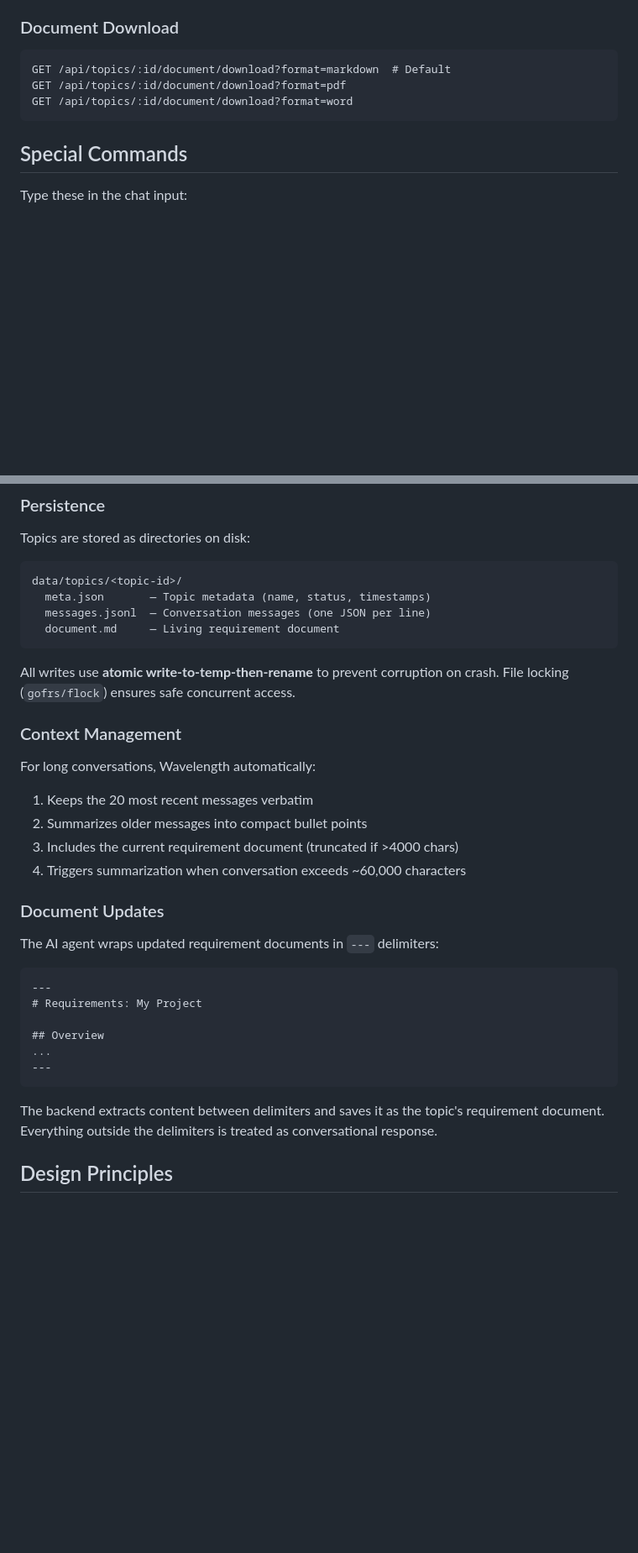
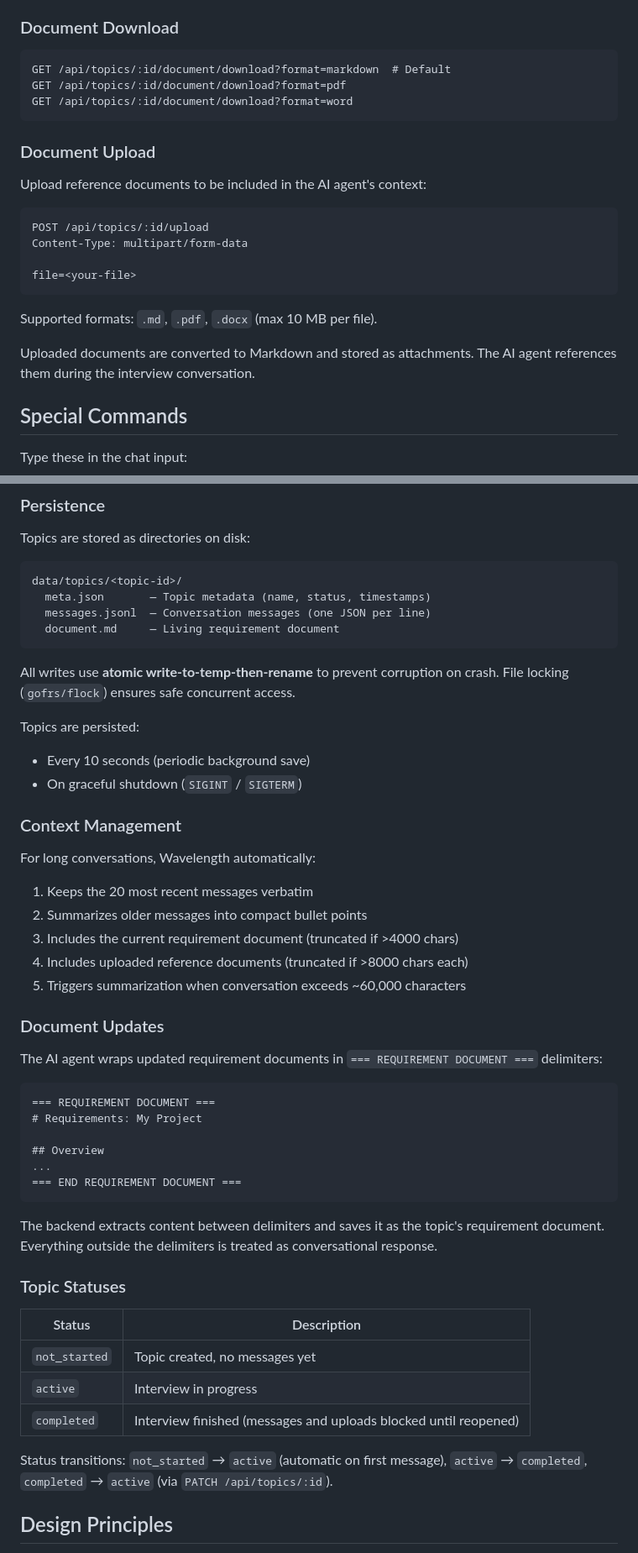
Before and after one commit to maded2/wavelength, a Markdown page: README.md, 2 parts joined by grey strips. Shown at 84% size. Drawn GitHub-style; blank space fills up the shorter version.

Commit message:
docs: update README to reflect current implementation
- Add document upload and attachments API endpoints
- Update document delimiters to === REQUIREMENT DOCUMENT ===
- Add topic statuses section (not_started, active, completed)
- Add context management details for uploaded documents
- Add persistence details (periodic saves, graceful shutdown)
- Update project structure to match actual codebase
- Add document upload usage instructions

````diff
--- a/README.md
+++ b/README.md
@@ -141,6 +143,21 @@ GET /api/topics/:id/document/download?format=pdf
 GET /api/topics/:id/document/download?format=word
 ```
 
+### Document Upload
+
+Upload reference documents to be included in the AI agent's context:
+
+```
+POST /api/topics/:id/upload
+Content-Type: multipart/form-data
+
+file=<your-file>
+```
+
+Supported formats: `.md`, `.pdf`, `.docx` (max 10 MB per file).
+
+Uploaded documents are converted to Markdown and stored as attachments. The AI agent references them during the interview conversation.
+
 ## Special Commands
 
 Type these in the chat input:
@@ -189,28 +207,43 @@ data/topics/<topic-id>/
 
 All writes use **atomic write-to-temp-then-rename** to prevent corruption on crash. File locking (`gofrs/flock`) ensures safe concurrent access.
 
+Topics are persisted:
+- Every 10 seconds (periodic background save)
+- On graceful shutdown (`SIGINT` / `SIGTERM`)
+
 ### Context Management
 
 For long conversations, Wavelength automatically:
 1. Keeps the 20 most recent messages verbatim
 2. Summarizes older messages into compact bullet points
 3. Includes the current requirement document (truncated if >4000 chars)
-4. Triggers summarization when conversation exceeds ~60,000 characters
+4. Includes uploaded reference documents (truncated if >8000 chars each)
+5. Triggers summarization when conversation exceeds ~60,000 characters
 
 ### Document Updates
 
-The AI agent wraps updated requirement documents in `---` delimiters:
+The AI agent wraps updated requirement documents in `=== REQUIREMENT DOCUMENT ===` delimiters:
 
 ```
----
+=== REQUIREMENT DOCUMENT ===
 # Requirements: My Project
 
 ## Overview
 ...
----
+=== END REQUIREMENT DOCUMENT ===
 ```
 
 The backend extracts content between delimiters and saves it as the topic's requirement document. Everything outside the delimiters is treated as conversational response.
+
+### Topic Statuses
+
+| Status | Description |
+|---|---|
+| `not_started` | Topic created, no messages yet |
+| `active` | Interview in progress |
+| `completed` | Interview finished (messages and uploads blocked until reopened) |
+
+Status transitions: `not_started` → `active` (automatic on first message), `active` → `completed`, `completed` → `active` (via `PATCH /api/topics/:id`).
 
 ## Design Principles
 
````
Also changed, not shown: other parts of README.md (+6 -3 lines).
